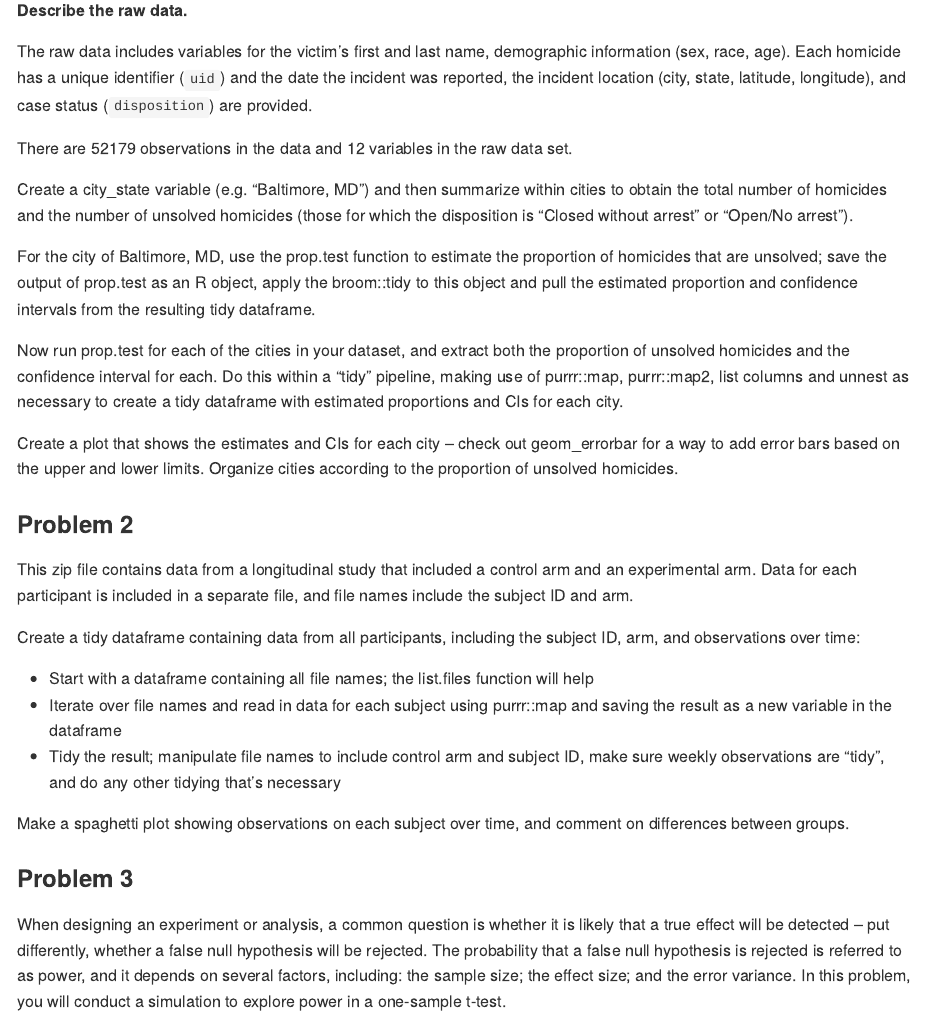
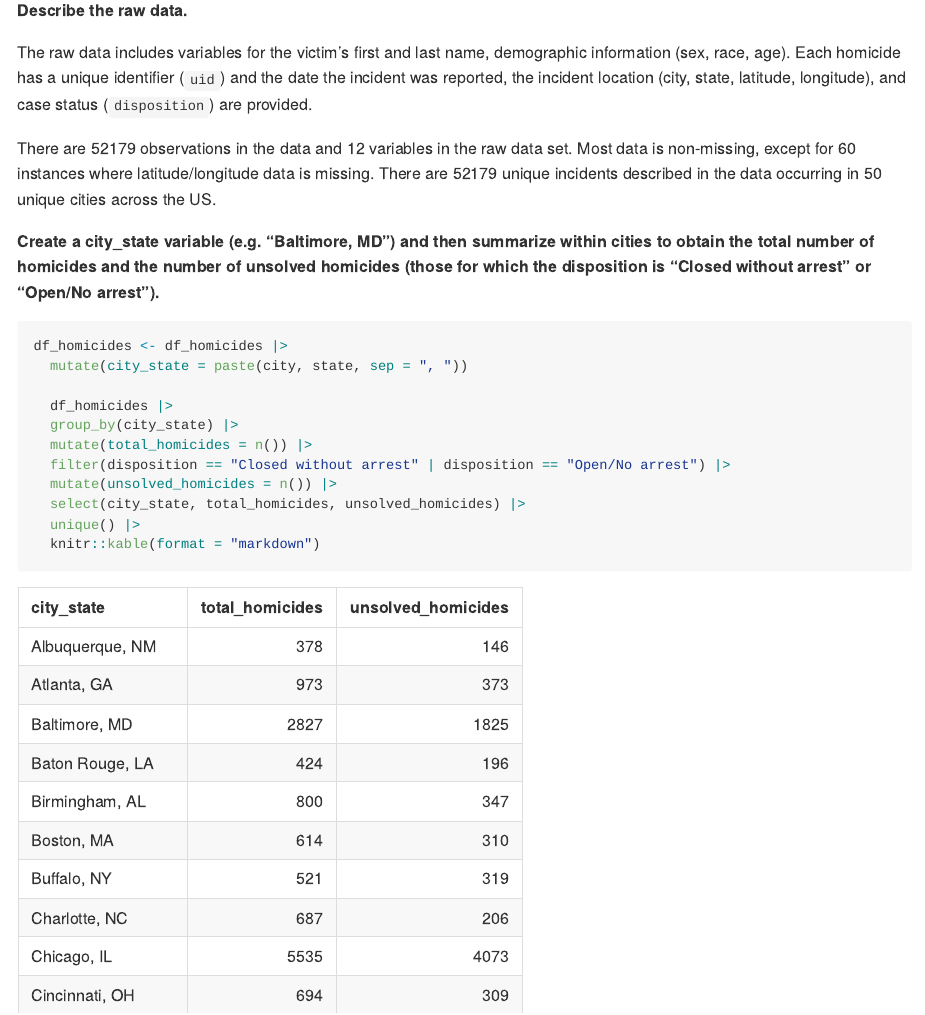
Before and after one commit to fish-carolyn/p8105_hw5_csf2135, an R Markdown document (p8105_hw5_csf2135.Rmd): the page in a window 1100 px wide, from 710 px down before the commit and from 690 px down after it, so that both start at the same text. The pictures show the output file p8105_hw5_csf2135.md that the author committed with the source, drawn offline in the style of GitHub.

Commit message:
Summarizing data by city_state

````diff
--- a/p8105_hw5_csf2135.Rmd
+++ b/p8105_hw5_csf2135.Rmd
@@ -38,10 +54,27 @@ skimr::skim(df_homicides)
 The raw data includes variables for the victim's first and last name, demographic information (sex, race, age). Each homicide has a unique identifier (`uid`) and the date the incident was reported,  the incident location (city, state, latitude, longitude), and case status (`disposition`) are provided.
 
 
-There are `r nrow(df_homicides)` observations in the data and `r ncol(df_homicides)` variables in the raw data set.
+There are `r nrow(df_homicides)` observations in the data and `r ncol(df_homicides)` variables in the raw data set. Most data is non-missing, except for `r df_homicides |> filter(is.na(lat)) |> count()` instances where latitude/longitude data is missing. There are `r df_homicides |> select(uid) |> unique() |> count()` unique incidents described in the data occurring in `r df_homicides |> select(city) |> unique() |> count()` unique cities across the US.
 
 
-Create a city_state variable (e.g. “Baltimore, MD”) and then summarize within cities to obtain the total number of homicides and the number of unsolved homicides (those for which the disposition is “Closed without arrest” or “Open/No arrest”).
+**Create a city_state variable (e.g. “Baltimore, MD”) and then summarize within cities to obtain the total number of homicides and the number of unsolved homicides (those for which the disposition is “Closed without arrest” or “Open/No arrest”).**
+
+```{r, warning=FALSE, message=FALSE}
+
+df_homicides <- df_homicides |>
+  mutate(city_state = paste(city, state, sep = ", "))
+
+  df_homicides |>
+  group_by(city_state) |>
+  mutate(total_homicides = n()) |>
+  filter(disposition == "Closed without arrest" | disposition == "Open/No arrest") |>
+  mutate(unsolved_homicides = n()) |>
+  select(city_state, total_homicides, unsolved_homicides) |>
+  unique() |>
+  knitr::kable(format = "markdown")
+
+```
+
 
 For the city of Baltimore, MD, use the prop.test function to estimate the proportion of homicides that are unsolved; save the output of prop.test as an R object, apply the broom::tidy to this object and pull the estimated proportion and confidence intervals from the resulting tidy dataframe.
 
````
Also changed, not shown: p8105_hw5_csf2135.md, p8105_hw5_csf2135.Rmd (20 more changed lines).
